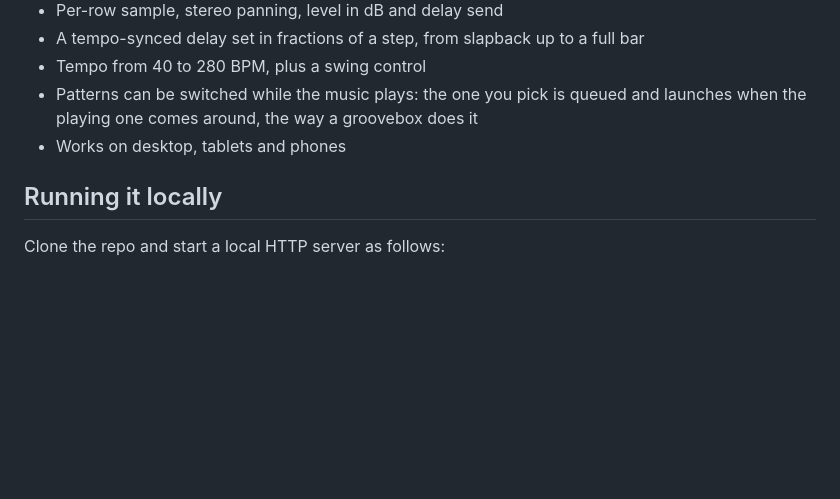
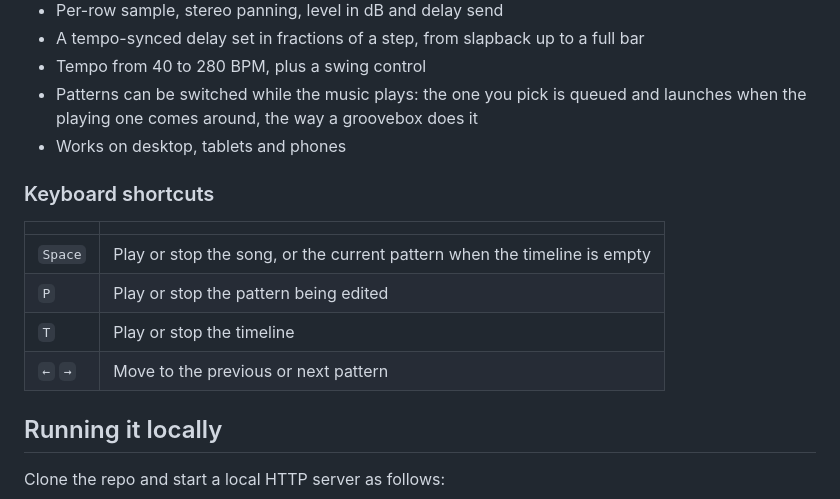
Before and after one commit to maximecb/groovie, a Markdown page: README.md, the part around the change. GitHub-like rendering; blank space fills up the shorter version.

```diff
--- a/README.md
+++ b/README.md
@@ -80,6 +80,15 @@ resetting every bar.
   launches when the playing one comes around, the way a groovebox does it
 - Works on desktop, tablets and phones
 
+### Keyboard shortcuts
+
+| | |
+|---|---|
+| `Space` | Play or stop the song, or the current pattern when the timeline is empty |
+| `P` | Play or stop the pattern being edited |
+| `T` | Play or stop the timeline |
+| `←` `→` | Move to the previous or next pattern |
+
 ## Running it locally
 
 Clone the repo and start a local HTTP server as follows:
```
